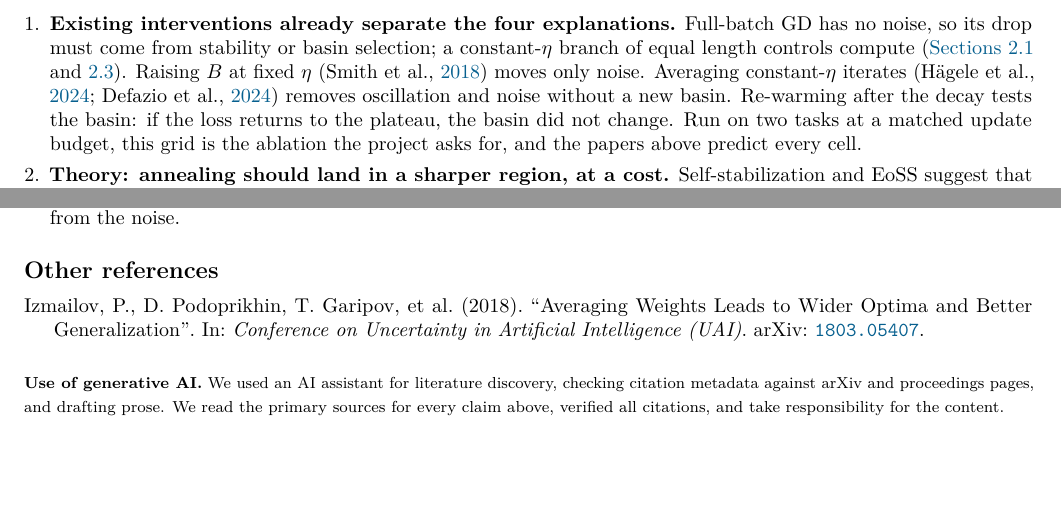
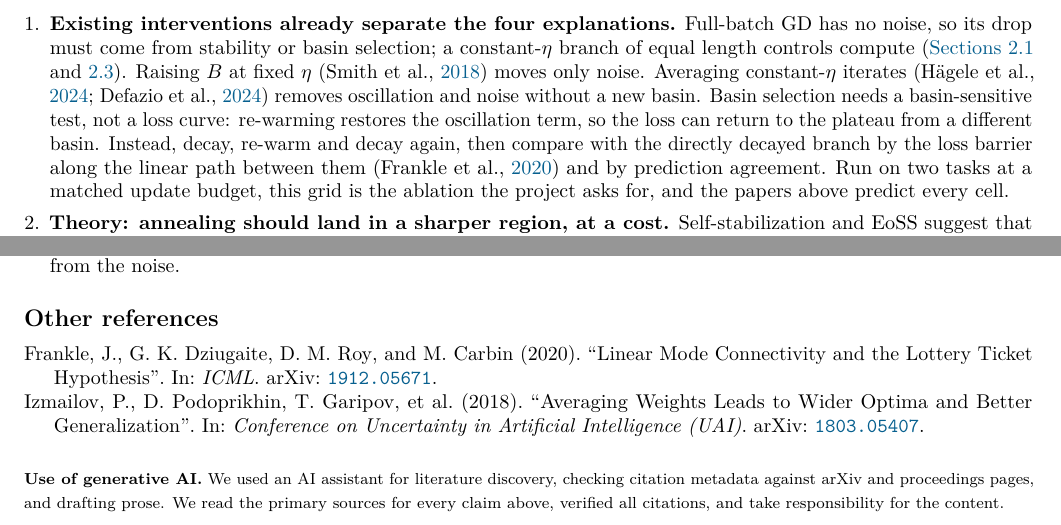
Before and after one commit to qqgjyx/MIT-6.7910, a LaTeX document (litreview/topic1_annealing.tex): two parts of page 4 of 4, joined at a grey line, cut so that both start at the same text, the shorter picture padded with empty space. Compiled offline with pdfLaTeX.

Commit message:
Topic 1: test basin selection with linear-mode connectivity, not loss recovery (#2)
Re-warming restores the oscillation term, so the loss can return to the
plateau from a different basin. Compare decay/re-warm/decay against the
directly decayed branch by loss barrier and prediction agreement
(Frankle et al. 2020). Addresses Copilot review on PR #1.

```diff
--- a/litreview/topic1_annealing.tex
+++ b/litreview/topic1_annealing.tex
@@ -179,8 +179,10 @@ noise, so its drop must come from stability or basin selection; a constant-$\eta
 length controls compute (\cref{sec:lit-stability,sec:lit-basin}). Raising $B$ at fixed $\eta$
 \citep{smith2018dontdecay} moves only noise. Averaging constant-$\eta$ iterates
 \citep{hagele2024scaling,defazio2024schedulefree} removes oscillation and noise without a new basin.
-Re-warming after the decay tests the basin: if the loss returns to the plateau, the basin did not
-change. Run on two tasks at a matched update budget, this grid is the ablation the project asks for,
+Basin selection needs a basin-sensitive test, not a loss curve: re-warming restores the oscillation
+term, so the loss can return to the plateau from a different basin. Instead, decay, re-warm and decay
+again, then compare with the directly decayed branch by the loss barrier along the linear path
+between them \citep{frankle2020lmc} and by prediction agreement. Run on two tasks at a matched update budget, this grid is the ablation the project asks for,
 and the papers above predict every cell.
 
 \item \textbf{Theory: annealing should land in a sharper region, at a cost.} Self-stabilization and
```
Also changed, not shown: litreview/refs.bib (+9 -0 lines), litreview/topic1_annealing.pdf.
